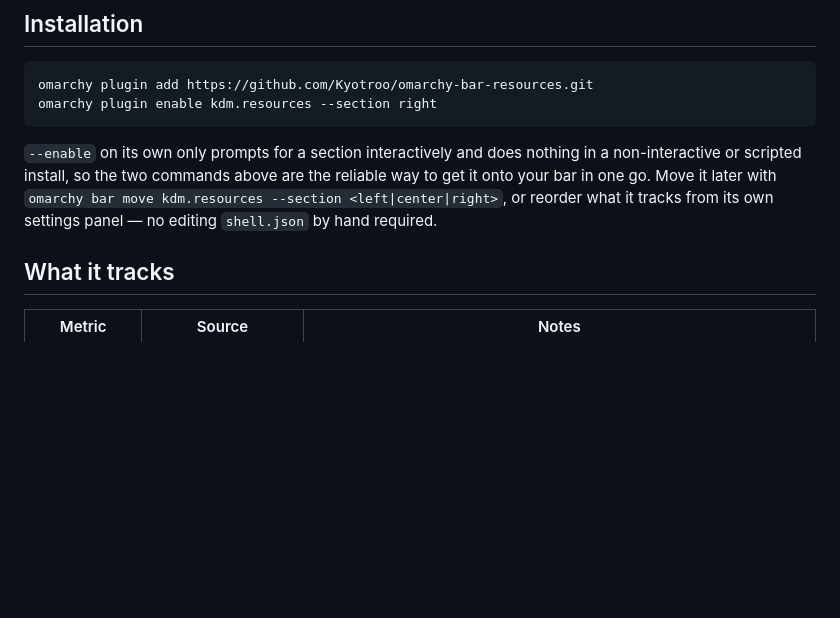
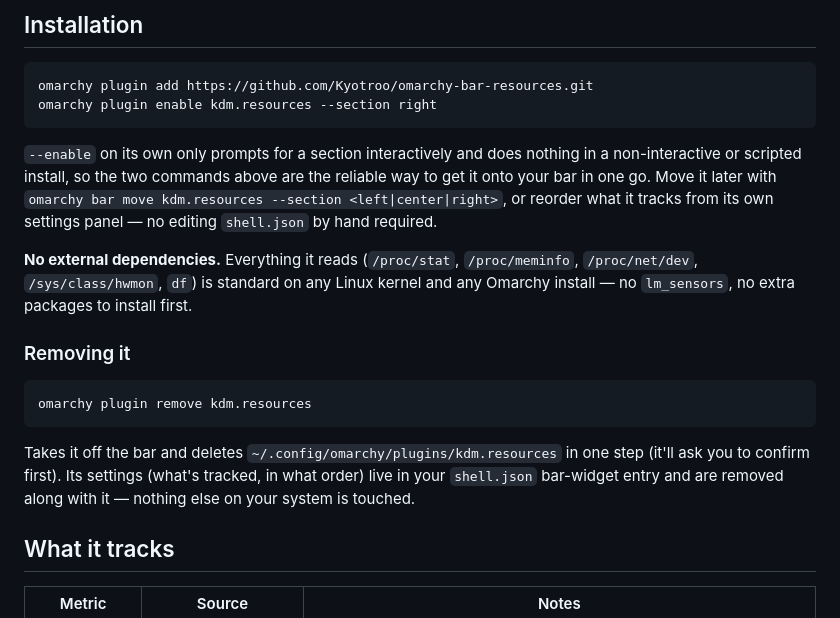
Before and after one commit to Kyotroo/omarchy-bar-resources, a Markdown page: README.md, the part around the change. Drawn GitHub-style; blank space fills up the shorter version.

Commit message:
Prep for marketplace submission
- Fix stale manifest description (still said "click for btop" from
  before the settings panel replaced that click behavior)
- Add removal instructions and an explicit no-external-dependencies
  statement to the README (both required by plugins.omarchy.org's
  submission checklist)
- Add a root preview.png for the marketplace listing card

````diff
--- a/README.md
+++ b/README.md
@@ -21,6 +21,22 @@ are the reliable way to get it onto your bar in one go. Move it later with
 `omarchy bar move kdm.resources --section <left|center|right>`, or reorder
 what it tracks from its own settings panel — no editing `shell.json` by hand
 required.
+
+**No external dependencies.** Everything it reads (`/proc/stat`,
+`/proc/meminfo`, `/proc/net/dev`, `/sys/class/hwmon`, `df`) is standard on
+any Linux kernel and any Omarchy install — no `lm_sensors`, no extra
+packages to install first.
+
+### Removing it
+
+```bash
+omarchy plugin remove kdm.resources
+```
+
+Takes it off the bar and deletes `~/.config/omarchy/plugins/kdm.resources`
+in one step (it'll ask you to confirm first). Its settings (what's tracked,
+in what order) live in your `shell.json` bar-widget entry and are removed
+along with it — nothing else on your system is touched.
 
 ## What it tracks
 
````
Also changed, not shown: preview.png (added), 1 other file.
